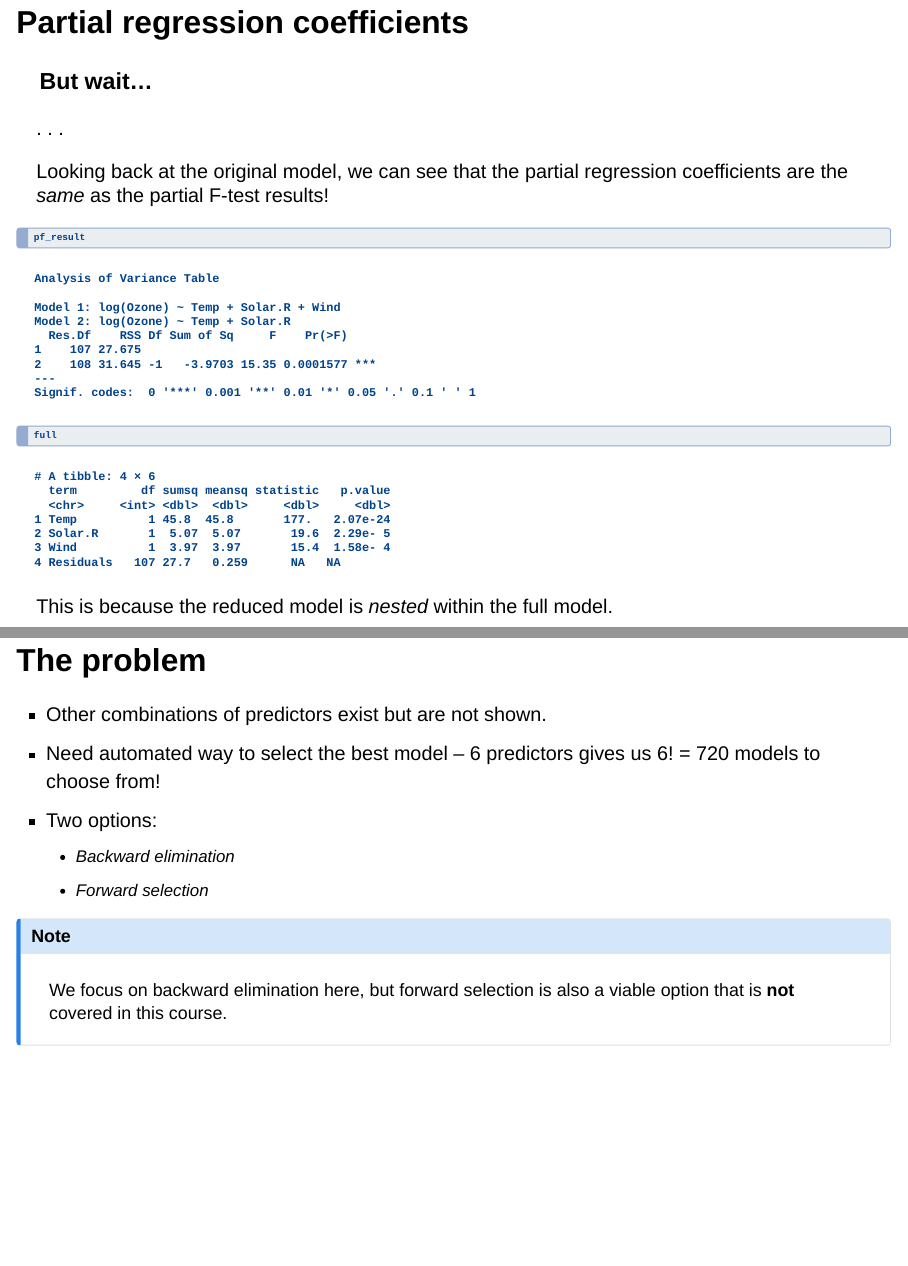
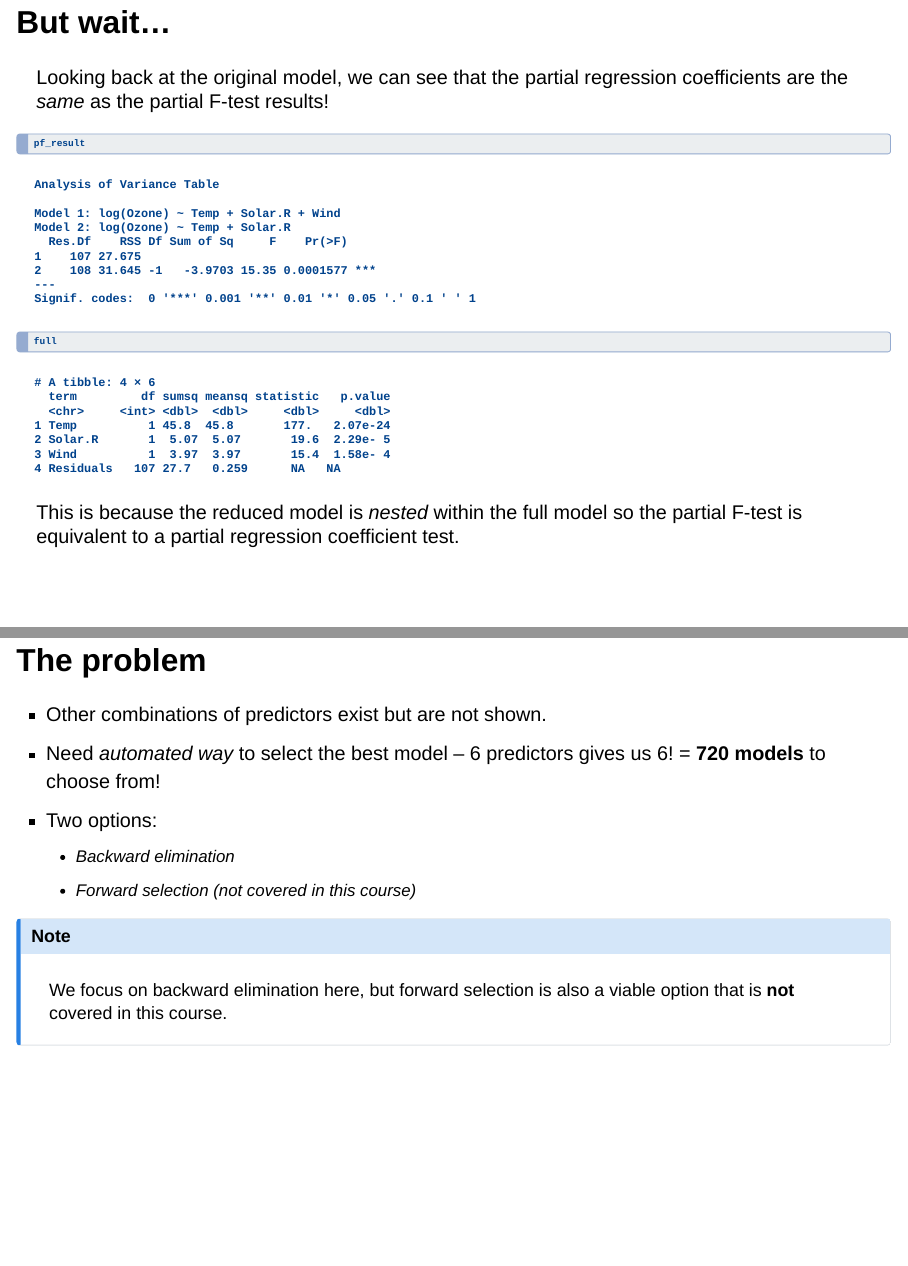
Before and after one commit to ENVX-resources/ENVX2001-2024-Lecture-Topic08, a Quarto document (index.qmd): pages 24 and 42 of 45, joined at a grey line. Rendered offline with R 4.5, knitr and Pandoc in place of Quarto, with nearby package versions; drawn as Slidy slides in place of the format the file asks for; some code elsewhere in the file could not run offline.

Commit message:
updated some content

````diff
--- a/index.qmd
+++ b/index.qmd
@@ -309,7 +308,5 @@ pf_result
 
-## Partial regression coefficients {auto-animate="true"}
-
-### But wait...
+## But wait... {auto-animate="true"}
 
 . . .
 
@@ -320,7 +317,7 @@ pf_result
 full
 ```
 
-This is because the reduced model is *nested* within the full model.
+This is because the reduced model is *nested* within the full model so the partial F-test is equivalent to a partial regression coefficient test.
 
 ## Nested models
 
@@ -500,10 +499,10 @@ knitr::kable(rs)
 ## The problem
 
 - Other combinations of predictors exist but are not shown.
-- Need automated way to select the best model -- 6 predictors gives us 6! = 720 models to choose from!
+- Need *automated way* to select the best model -- 6 predictors gives us 6! = **720 models** to choose from!
 - Two options:
   - Backward elimination
-  - Forward selection
+  - Forward selection (not covered in this course)
 
 :::{.callout-note}
 We focus on backward elimination here, but forward selection is also a viable option that is **not** covered in this course.
````
Also changed, not shown: index.html, index.qmd (7 more changed lines).
